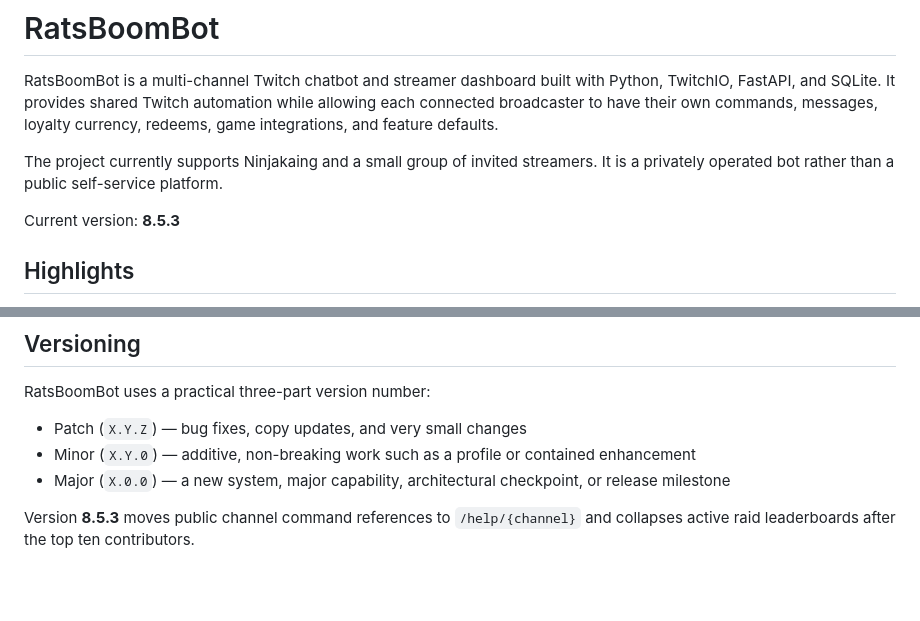
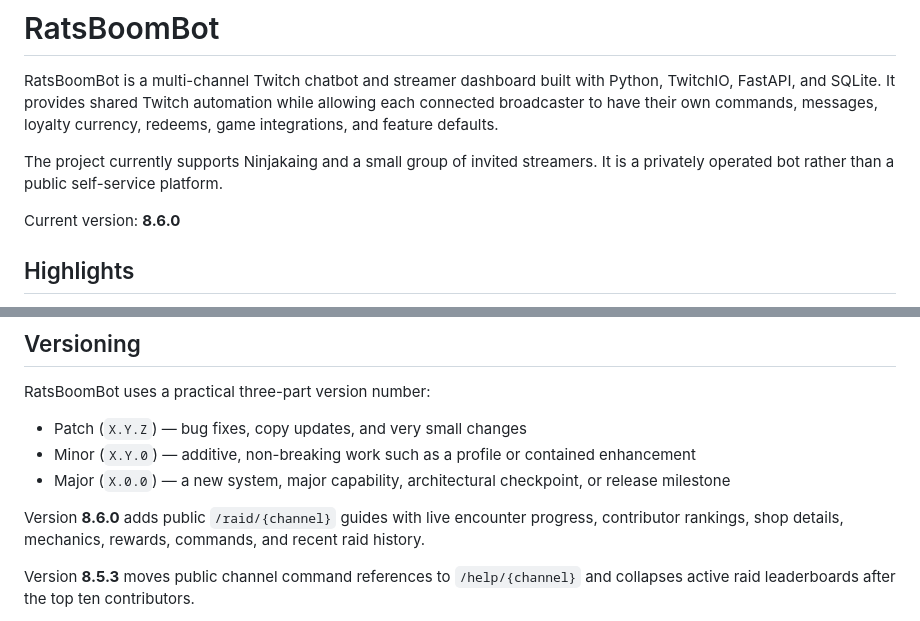
Before and after one commit to Akaing1/RatsBoomBot, a Markdown page: README.md, 2 parts joined by grey strips. Rendered like a GitHub page; blank space fills up the shorter version.

Commit message:
Document public raid guides

```diff
--- a/README.md
+++ b/README.md
@@ -4,7 +4,7 @@ RatsBoomBot is a multi-channel Twitch chatbot and streamer dashboard built with
 
 The project currently supports Ninjakaing and a small group of invited streamers. It is a privately operated bot rather than a public self-service platform.
 
-Current version: **8.5.3**
+Current version: **8.6.0**
 
 ## Highlights
 
@@ -359,6 +359,8 @@ RatsBoomBot uses a practical three-part version number:
 - Minor (`X.Y.0`) — additive, non-breaking work such as a profile or contained enhancement
 - Major (`X.0.0`) — a new system, major capability, architectural checkpoint, or release milestone
 
+Version **8.6.0** adds public `/raid/{channel}` guides with live encounter progress, contributor rankings, shop details, mechanics, rewards, commands, and recent raid history.
+
 Version **8.5.3** moves public channel command references to `/help/{channel}` and collapses active raid leaderboards after the top ten contributors.
 
 Version **8.5.2** corrects the Ahriman test-run cleanup and converts the public command Help page to full-width dropdown sections with an active raid contributor leaderboard.
```
